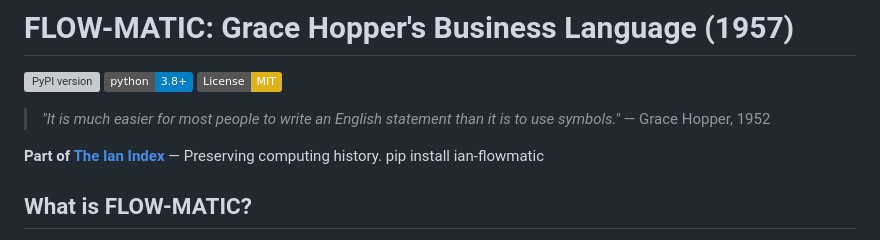
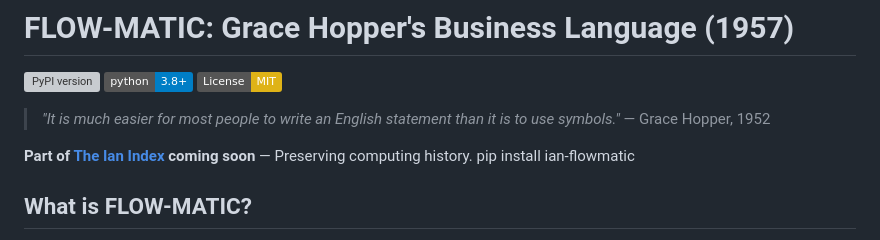
Before and after one commit to Zaneham/Flow-matic, a Markdown page: README.md, the part around the change. Rendered like a GitHub page; badges without logos; grey boxes are pictures that could not be loaded.

Commit message:
Coming soon message added

```diff
--- a/README.md
+++ b/README.md
@@ -7,7 +7,7 @@
 > *"It is much easier for most people to write an English statement than it is to use symbols."*
 > — Grace Hopper, 1952
 
-**Part of [The Ian Index](https://github.com/Zaneham/Flow-matic)** — Preserving computing history.
+**Part of [The Ian Index](https://github.com/Zaneham/Flow-matic) coming soon** — Preserving computing history.
 pip install ian-flowmatic
 
 ## What is FLOW-MATIC?
```
